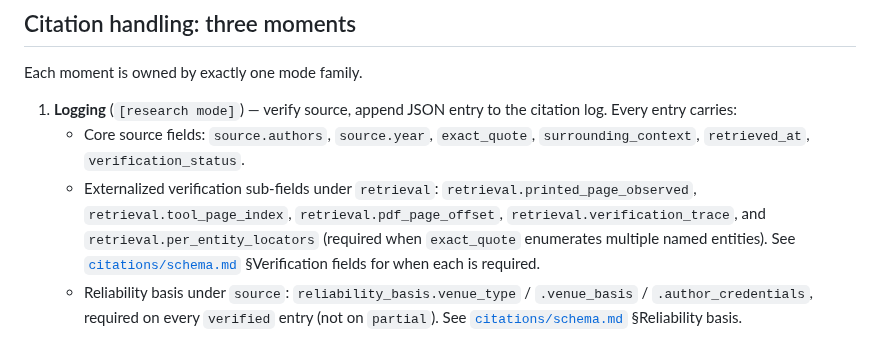
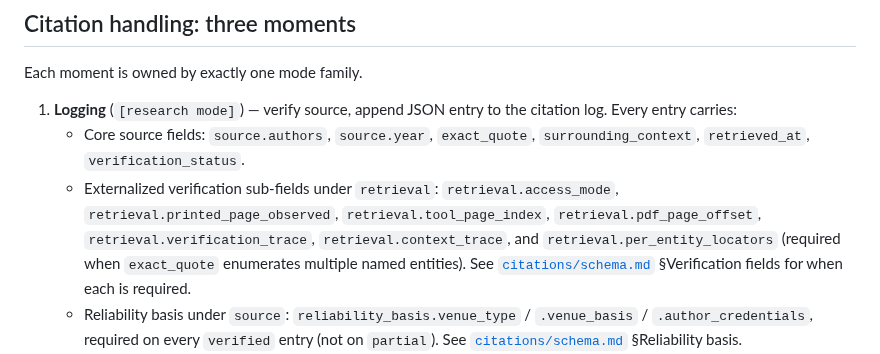
Before and after one commit to hayden1126/sourced, a Markdown page: ARCHITECTURE.md, the part around the change. Rendered like a GitHub page.

Commit message:
docs(architecture): retrieval enumeration gains access_mode and context_trace
Closes #58

```diff
--- a/ARCHITECTURE.md
+++ b/ARCHITECTURE.md
@@ -133,7 +133,7 @@ Each moment is owned by exactly one mode family.
 
 1. **Logging** (`[research mode]`) — verify source, append JSON entry to the citation log. Every entry carries:
    - Core source fields: `source.authors`, `source.year`, `exact_quote`, `surrounding_context`, `retrieved_at`, `verification_status`.
-   - Externalized verification sub-fields under `retrieval`: `retrieval.printed_page_observed`, `retrieval.tool_page_index`, `retrieval.pdf_page_offset`, `retrieval.verification_trace`, and `retrieval.per_entity_locators` (required when `exact_quote` enumerates multiple named entities). See [`citations/schema.md`](./citations/schema.md) §Verification fields for when each is required.
+   - Externalized verification sub-fields under `retrieval`: `retrieval.access_mode`, `retrieval.printed_page_observed`, `retrieval.tool_page_index`, `retrieval.pdf_page_offset`, `retrieval.verification_trace`, `retrieval.context_trace`, and `retrieval.per_entity_locators` (required when `exact_quote` enumerates multiple named entities). See [`citations/schema.md`](./citations/schema.md) §Verification fields for when each is required.
    - Reliability basis under `source`: `reliability_basis.venue_type` / `.venue_basis` / `.author_credentials`, required on every `verified` entry (not on `partial`). See [`citations/schema.md`](./citations/schema.md) §Reliability basis.
 2. **In-prose IDs** (`[outlining mode]`, `[writing mode]`, `[editing mode]`) — prose carries `[@id]` / `@id` / `[@id, p. N]` Pandoc syntax. Never rendered author-year strings.
 3. **Rendering** (`[formatting mode]`) — resolve IDs against the log, emit style-specific inline citations and a References list into a sibling file.
```
